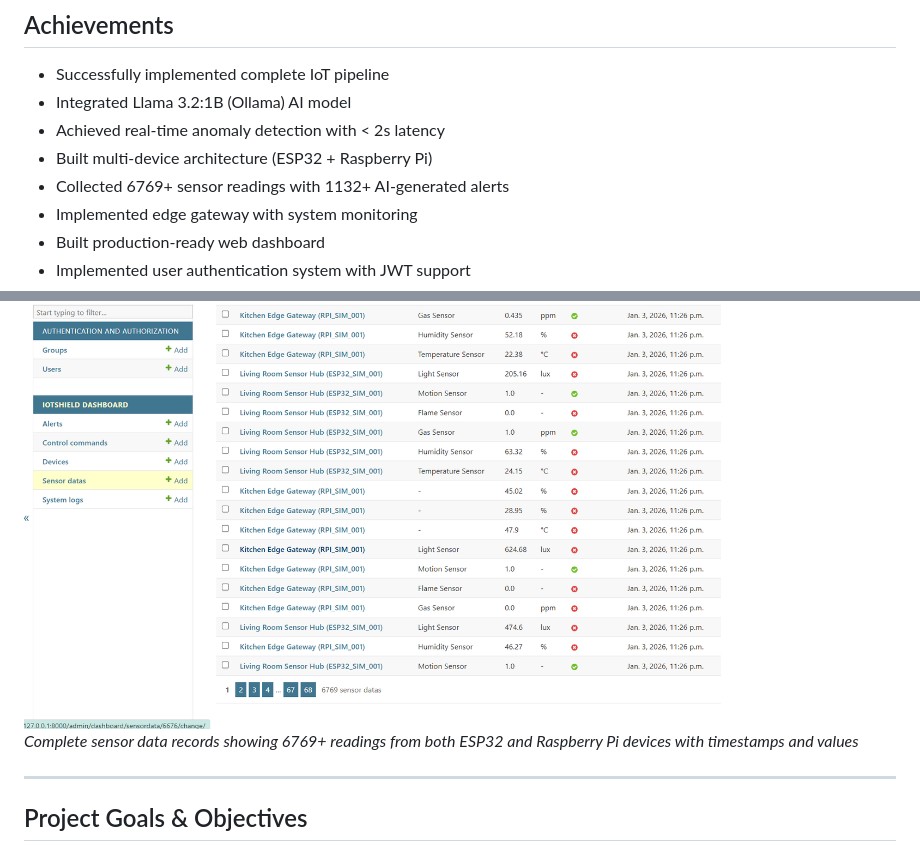
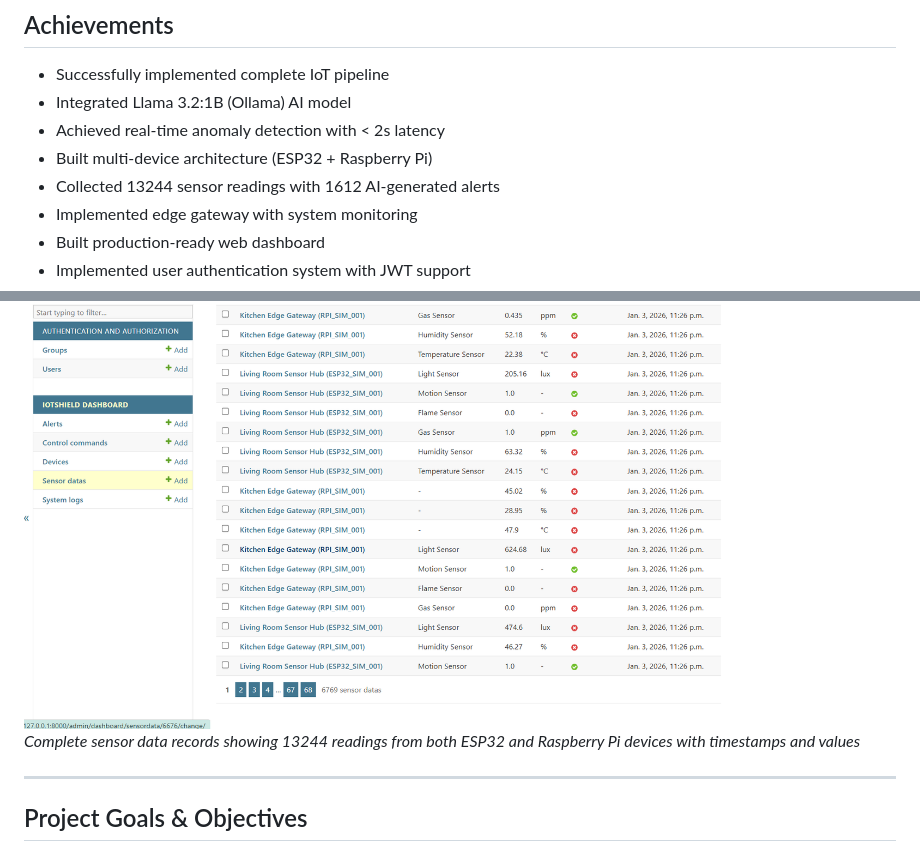
Before and after one commit to AnowarOHossain/IoTShield, a Markdown page: README.md, 2 parts joined by grey strips. GitHub-like rendering.

```diff
--- a/README.md
+++ b/README.md
@@ -903,7 +905,7 @@ We would like to express our deepest gratitude to:
 - Integrated Llama 3.2:1B (Ollama) AI model
 - Achieved real-time anomaly detection with < 2s latency
 - Built multi-device architecture (ESP32 + Raspberry Pi)
-- Collected 6769+ sensor readings with 1132+ AI-generated alerts
+- Collected 13244 sensor readings with 1612 AI-generated alerts
 - Implemented edge gateway with system monitoring
 - Built production-ready web dashboard
 - Implemented user authentication system with JWT support
@@ -950,7 +952,7 @@ We would like to express our deepest gratitude to:
 
 ### Sensor Data Records
 ![Sensor Data](Screenshots/Sensor%20Datas.png)
-*Complete sensor data records showing 6769+ readings from both ESP32 and Raspberry Pi devices with timestamps and values*
+*Complete sensor data records showing 13244 readings from both ESP32 and Raspberry Pi devices with timestamps and values*
 
 ---
 
```
Also changed, not shown: other parts of README.md (+36 -34 lines).
